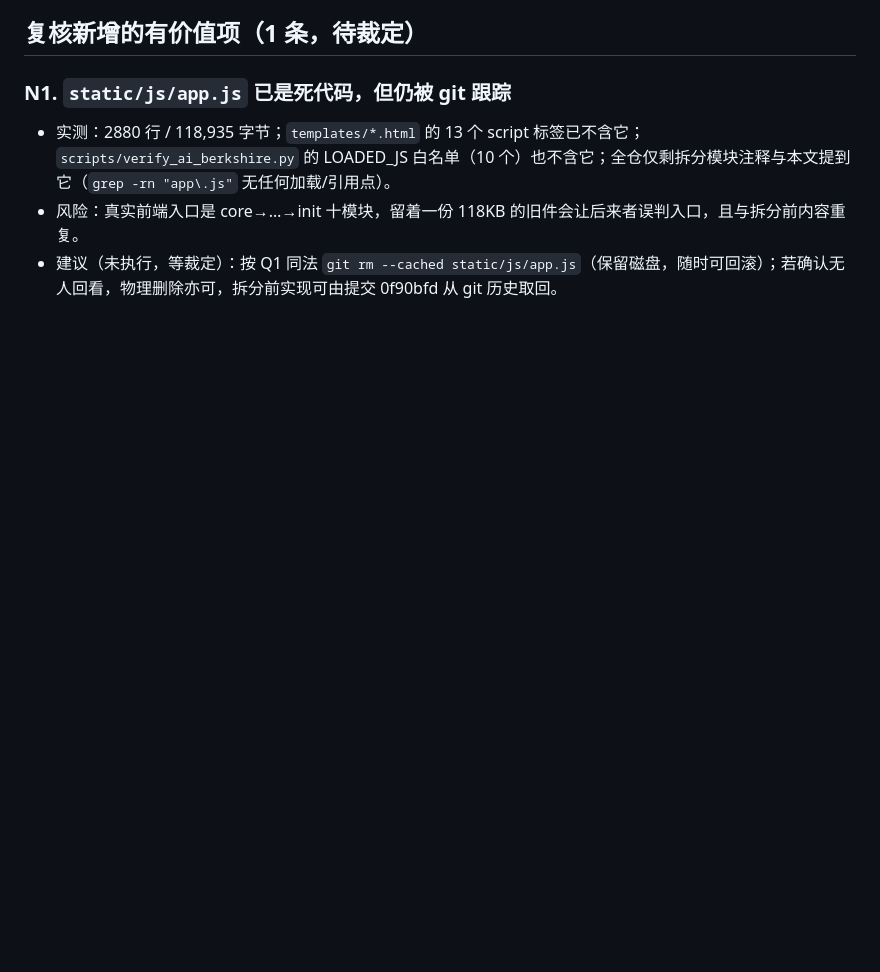
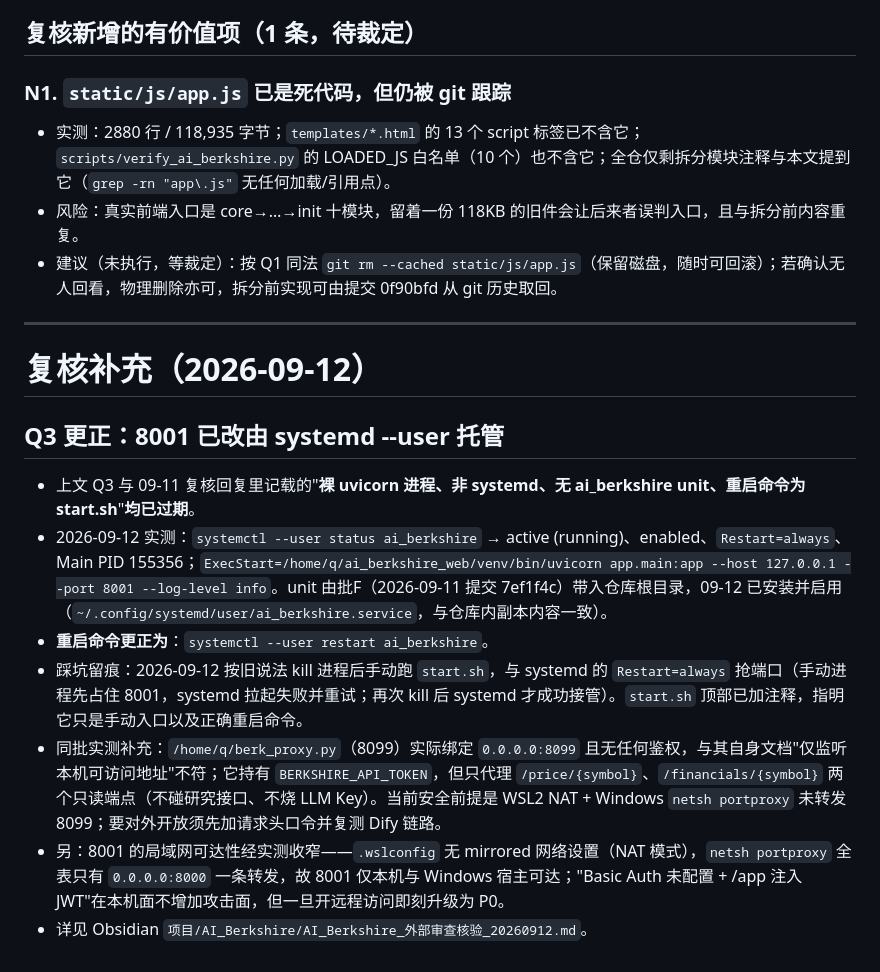
Before and after one commit to amjustn/refactored-octo-robot, a Markdown page: REVIEW_FINDINGS.md, the part around the change. Rendered like a GitHub page; blank space fills up the shorter version.

Commit message:
docs: REVIEW_FINDINGS 追加 2026-09-12 复核补充（Q3 更正：8001 已由 systemd 托管，重启用 systemctl --user restart）

```diff
--- a/REVIEW_FINDINGS.md
+++ b/REVIEW_FINDINGS.md
@@ -103,3 +103,17 @@
 - 实测：2880 行 / 118,935 字节；`templates/*.html` 的 13 个 script 标签已不含它；`scripts/verify_ai_berkshire.py` 的 LOADED_JS 白名单（10 个）也不含它；全仓仅剩拆分模块注释与本文提到它（`grep -rn "app\.js"` 无任何加载/引用点）。
 - 风险：真实前端入口是 core→…→init 十模块，留着一份 118KB 的旧件会让后来者误判入口，且与拆分前内容重复。
 - 建议（未执行，等裁定）：按 Q1 同法 `git rm --cached static/js/app.js`（保留磁盘，随时可回滚）；若确认无人回看，物理删除亦可，拆分前实现可由提交 0f90bfd 从 git 历史取回。
+
+---
+
+# 复核补充（2026-09-12）
+
+## Q3 更正：8001 已改由 systemd --user 托管
+
+- 上文 Q3 与 09-11 复核回复里记载的"**裸 uvicorn 进程、非 systemd、无 ai_berkshire unit、重启命令为 start.sh**"**均已过期**。
+- 2026-09-12 实测：`systemctl --user status ai_berkshire` → active (running)、enabled、`Restart=always`、Main PID 155356；`ExecStart=/home/q/ai_berkshire_web/venv/bin/uvicorn app.main:app --host 127.0.0.1 --port 8001 --log-level info`。unit 由批F（2026-09-11 提交 7ef1f4c）带入仓库根目录，09-12 已安装并启用（`~/.config/systemd/user/ai_berkshire.service`，与仓库内副本内容一致）。
+- **重启命令更正为**：`systemctl --user restart ai_berkshire`。
+- 踩坑留痕：2026-09-12 按旧说法 kill 进程后手动跑 `start.sh`，与 systemd 的 `Restart=always` 抢端口（手动进程先占住 8001，systemd 拉起失败并重试；再次 kill 后 systemd 才成功接管）。`start.sh` 顶部已加注释，指明它只是手动入口以及正确重启命令。
+- 同批实测补充：`/home/q/berk_proxy.py`（8099）实际绑定 `0.0.0.0:8099` 且无任何鉴权，与其自身文档"仅监听本机可访问地址"不符；它持有 `BERKSHIRE_API_TOKEN`，但只代理 `/price/{symbol}`、`/financials/{symbol}` 两个只读端点（不碰研究接口、不烧 LLM Key）。当前安全前提是 WSL2 NAT + Windows `netsh portproxy` 未转发 8099；要对外开放须先加请求头口令并复测 Dify 链路。
+- 另：8001 的局域网可达性经实测收窄——`.wslconfig` 无 mirrored 网络设置（NAT 模式），`netsh portproxy` 全表只有 `0.0.0.0:8000` 一条转发，故 8001 仅本机与 Windows 宿主可达；"Basic Auth 未配置 + /app 注入 JWT"在本机面不增加攻击面，但一旦开远程访问即刻升级为 P0。
+- 详见 Obsidian `项目/AI_Berkshire/AI_Berkshire_外部审查核验_20260912.md`。
```
